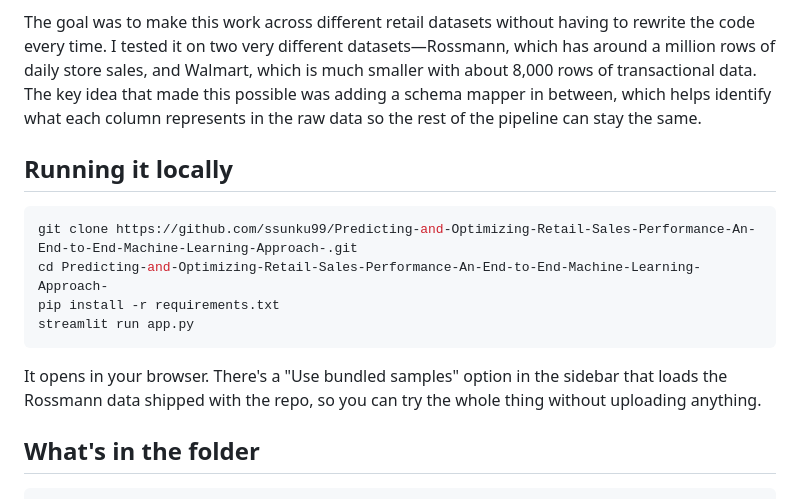
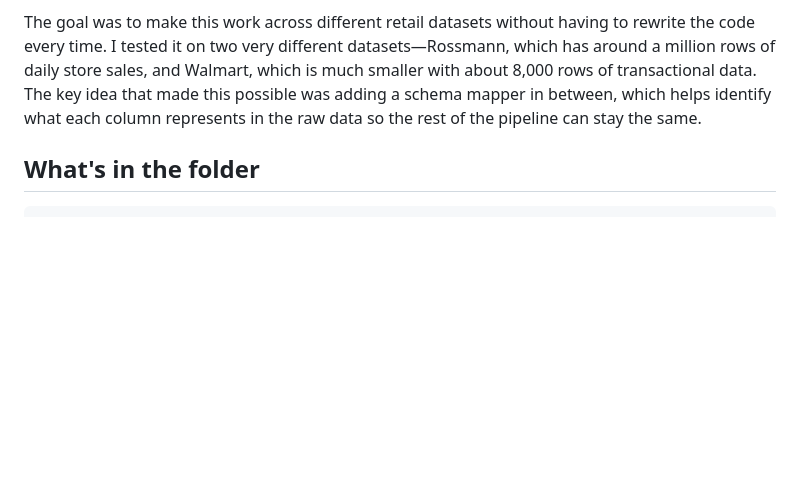
Before and after one commit to ssunku99/Predicting-and-Optimizing-Retail-Sales-Performance-An-End-to-End-Machine-Learning-Approach-, a Markdown page: README.md, the part around the change. GitHub-like rendering; blank space fills up the shorter version.

````diff
--- a/README.md
+++ b/README.md
@@ -18,19 +18,6 @@ pipeline gives you back:
 6. a chat tab where you can ask things in plain English
 
 The goal was to make this work across different retail datasets without having to rewrite the code every time. I tested it on two very different datasets—Rossmann, which has around a million rows of daily store sales, and Walmart, which is much smaller with about 8,000 rows of transactional data. The key idea that made this possible was adding a schema mapper in between, which helps identify what each column represents in the raw data so the rest of the pipeline can stay the same.
-
-## Running it locally
-
-```bash
-git clone https://github.com/ssunku99/Predicting-and-Optimizing-Retail-Sales-Performance-An-End-to-End-Machine-Learning-Approach-.git
-cd Predicting-and-Optimizing-Retail-Sales-Performance-An-End-to-End-Machine-Learning-Approach-
-pip install -r requirements.txt
-streamlit run app.py
-```
-
-It opens in your browser. There's a "Use bundled samples" option in
-the sidebar that loads the Rossmann data shipped with the repo, so
-you can try the whole thing without uploading anything.
 
 ## What's in the folder
 
````
